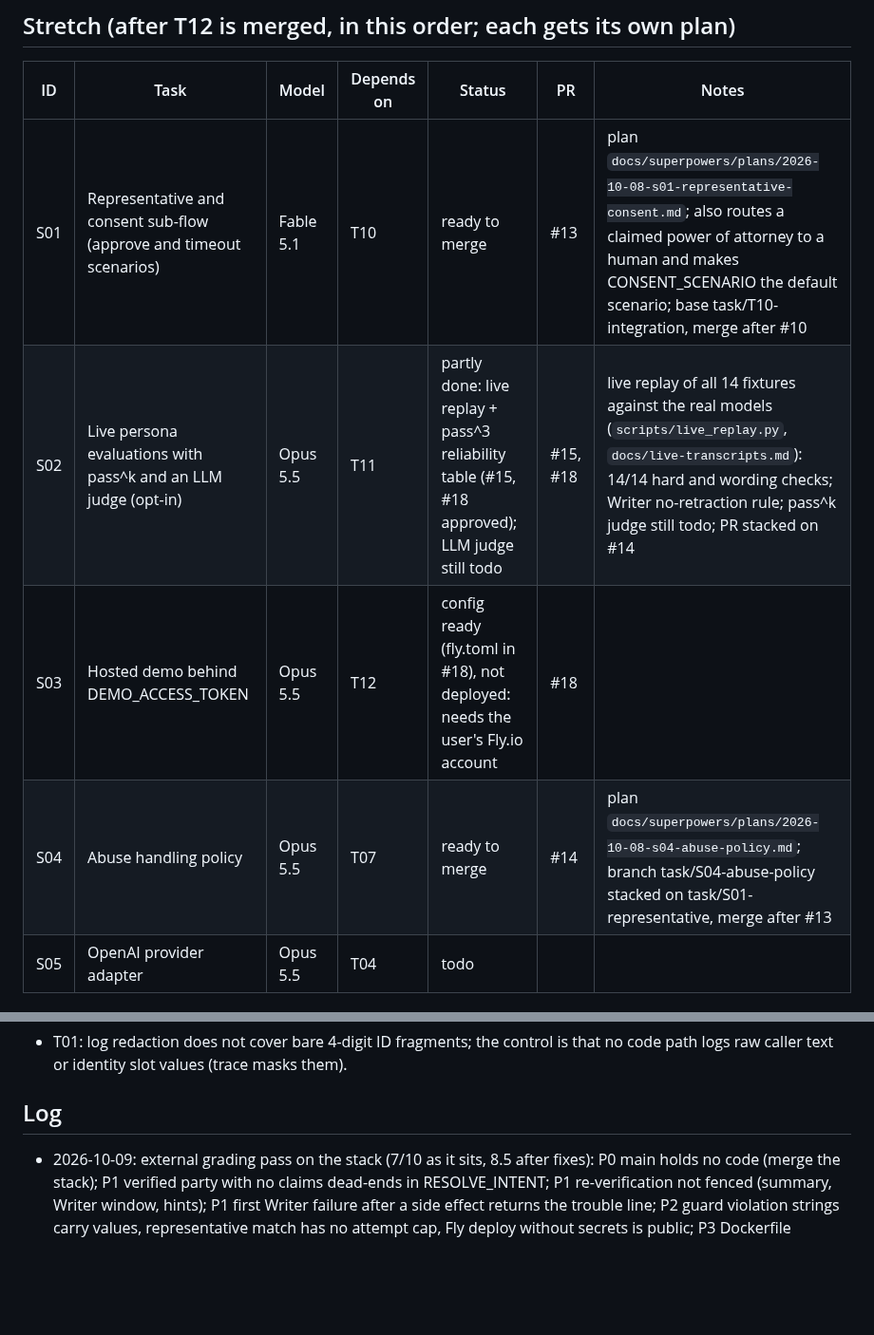
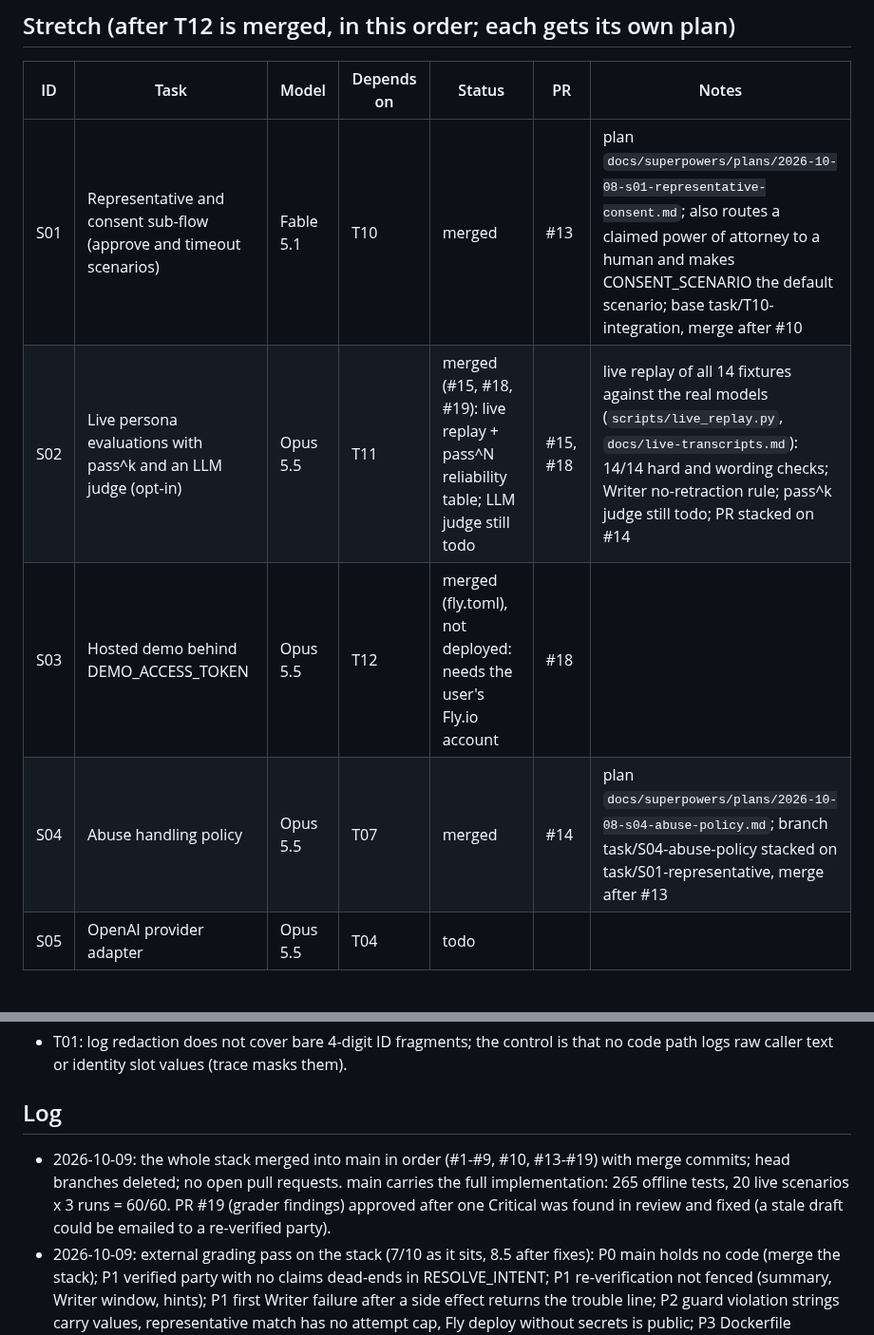
Before and after one commit to ChandhanSaai/sop-claims-agent, a Markdown page: docs/tasks.md, 2 parts joined by grey strips. Shown at 95% size. Drawn GitHub-style; blank space fills up the shorter version.

Commit message:
Tracker: stack merged into main

```diff
--- a/docs/tasks.md
+++ b/docs/tasks.md
@@ -27,10 +27,10 @@ Merge order for the reviewer: #1, #2, #3, then the wave-3 PRs #4 to #8, then #9,
 
 | ID | Task | Model | Depends on | Status | PR | Notes |
 |---|---|---|---|---|---|---|
-| S01 | Representative and consent sub-flow (approve and timeout scenarios) | Fable 5.1 | T10 | ready to merge | #13 | plan `docs/superpowers/plans/2026-10-08-s01-representative-consent.md`; also routes a claimed power of attorney to a human and makes CONSENT_SCENARIO the default scenario; base task/T10-integration, merge after #10 |
-| S02 | Live persona evaluations with pass^k and an LLM judge (opt-in) | Opus 5.5 | T11 | partly done: live replay + pass^3 reliability table (#15, #18 approved); LLM judge still todo | #15, #18 | live replay of all 14 fixtures against the real models (`scripts/live_replay.py`, `docs/live-transcripts.md`): 14/14 hard and wording checks; Writer no-retraction rule; pass^k judge still todo; PR stacked on #14 |
-| S03 | Hosted demo behind DEMO_ACCESS_TOKEN | Opus 5.5 | T12 | config ready (fly.toml in #18), not deployed: needs the user's Fly.io account | #18 | |
-| S04 | Abuse handling policy | Opus 5.5 | T07 | ready to merge | #14 | plan `docs/superpowers/plans/2026-10-08-s04-abuse-policy.md`; branch task/S04-abuse-policy stacked on task/S01-representative, merge after #13 |
+| S01 | Representative and consent sub-flow (approve and timeout scenarios) | Fable 5.1 | T10 | merged | #13 | plan `docs/superpowers/plans/2026-10-08-s01-representative-consent.md`; also routes a claimed power of attorney to a human and makes CONSENT_SCENARIO the default scenario; base task/T10-integration, merge after #10 |
+| S02 | Live persona evaluations with pass^k and an LLM judge (opt-in) | Opus 5.5 | T11 | merged (#15, #18, #19): live replay + pass^N reliability table; LLM judge still todo | #15, #18 | live replay of all 14 fixtures against the real models (`scripts/live_replay.py`, `docs/live-transcripts.md`): 14/14 hard and wording checks; Writer no-retraction rule; pass^k judge still todo; PR stacked on #14 |
+| S03 | Hosted demo behind DEMO_ACCESS_TOKEN | Opus 5.5 | T12 | merged (fly.toml), not deployed: needs the user's Fly.io account | #18 | |
+| S04 | Abuse handling policy | Opus 5.5 | T07 | merged | #14 | plan `docs/superpowers/plans/2026-10-08-s04-abuse-policy.md`; branch task/S04-abuse-policy stacked on task/S01-representative, merge after #13 |
 | S05 | OpenAI provider adapter | Opus 5.5 | T04 | todo | | |
 
 ## Deferred findings (for the final whole-branch review)
@@ -56,6 +56,7 @@ Merge order for the reviewer: #1, #2, #3, then the wave-3 PRs #4 to #8, then #9,
 
 ## Log
 
+- 2026-10-09: the whole stack merged into main in order (#1-#9, #10, #13-#19) with merge commits; head branches deleted; no open pull requests. main carries the full implementation: 265 offline tests, 20 live scenarios x 3 runs = 60/60. PR #19 (grader findings) approved after one Critical was found in review and fixed (a stale draft could be emailed to a re-verified party).
 - 2026-10-09: external grading pass on the stack (7/10 as it sits, 8.5 after fixes): P0 main holds no code (merge the stack); P1 verified party with no claims dead-ends in RESOLVE_INTENT; P1 re-verification not fenced (summary, Writer window, hints); P1 first Writer failure after a side effect returns the trouble line; P2 guard violation strings carry values, representative match has no attempt cap, Fly deploy without secrets is public; P3 Dockerfile healthcheck port, CI never builds the image, transition fact rendered twice. Fix branch task/C8-grader-fixes started (Fable). Attribution trailers: none found in any commit or PR body (grep over all refs).
 - 2026-10-08 (final): PR #18 approved on re-review. Full stack ready to merge in order: #1, #2, #3, #4-#8, #9, #10, #13, #14, #15, #16, #17, #18 (delete each head branch on merge so the next PR retargets). Final evidence: 245 offline tests; 18 live scenarios x 3 runs = 54/54 hard passes.
 - 2026-10-08 (night 2): PR #18 review found 8 important items (README curl line, Fly HA, pass^N semantics, a missing fixture check, the Appendix A contract, brief ordering, the checklist route, an attacks-row claim) and 8 minors; all fixed (15b9666..3a548f8); final live run 18 scenarios x 3 = 54/54; re-review dispatched.
```
Also changed, not shown: other parts of docs/tasks.md (+12 -12 lines).
